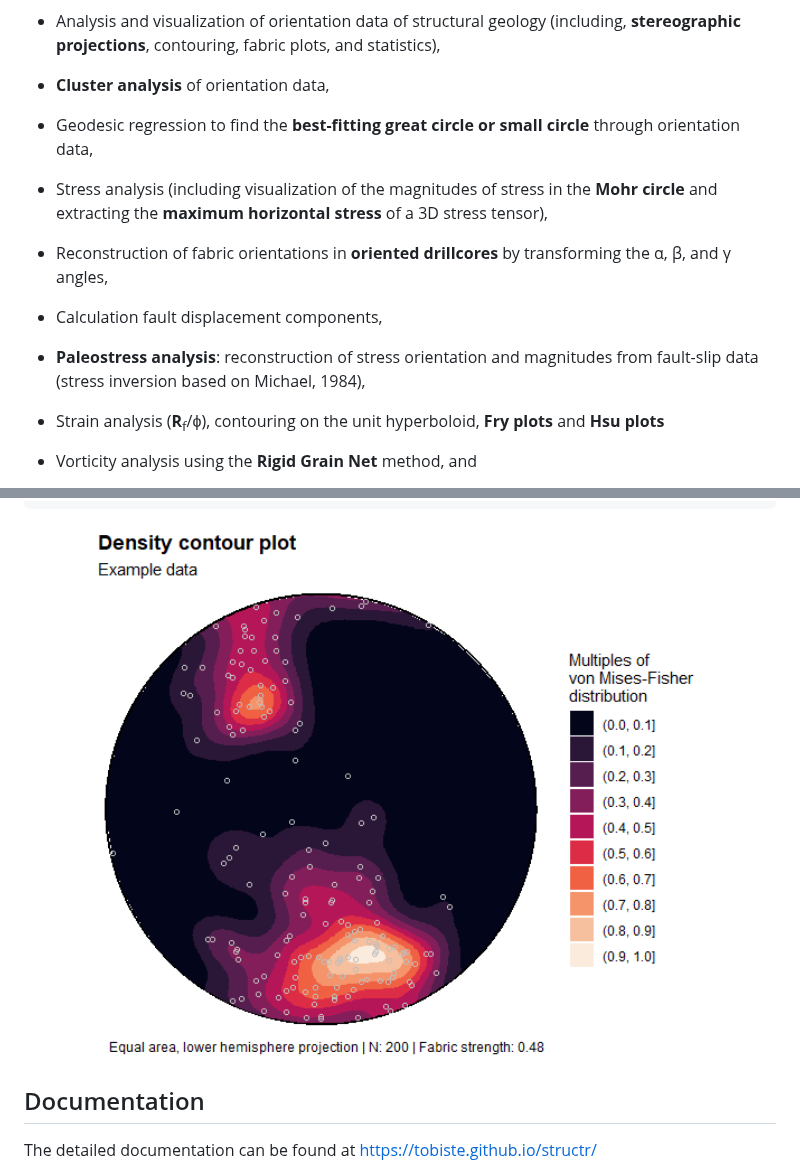
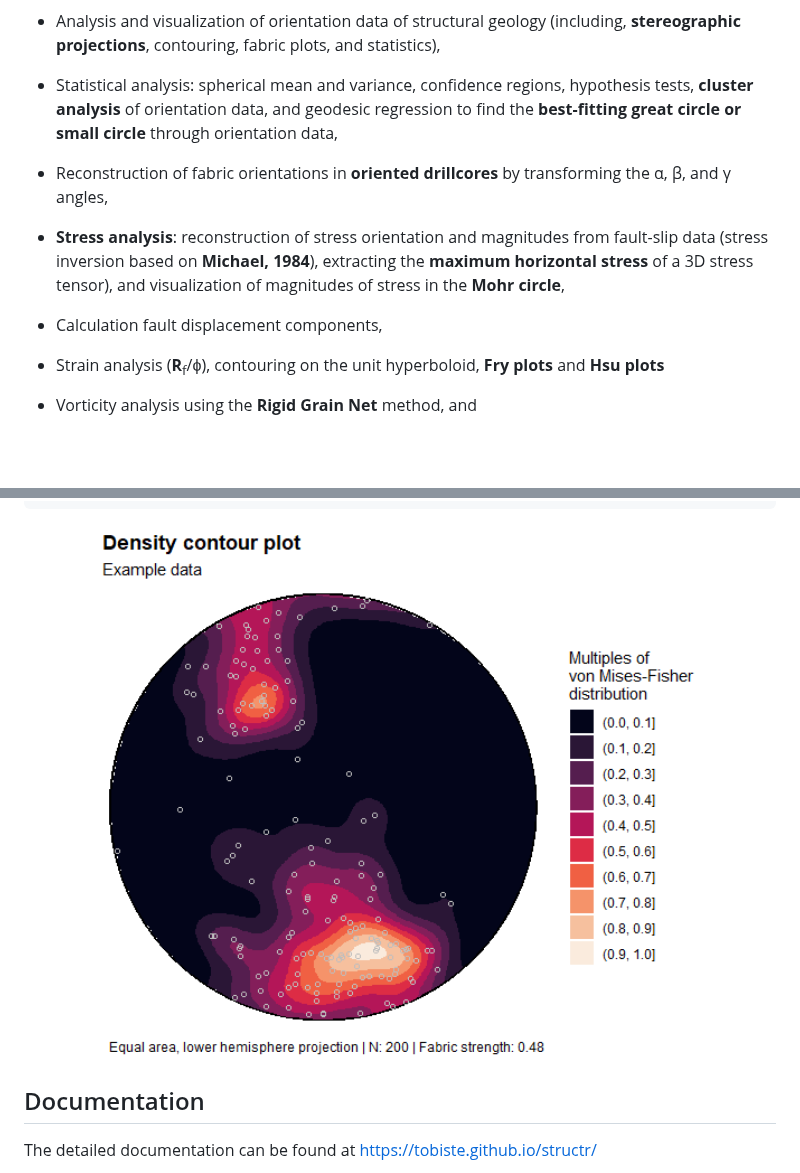
Before and after one commit to tobiste/structr, a Markdown page: README.md, 2 parts joined by grey strips. GitHub-like rendering; pictures changed too: man/figures/README-stereo-1.png; blank space fills up the shorter version.

```diff
--- a/README.md
+++ b/README.md
@@ -16,23 +16,21 @@ for structural geology. The toolset includes
   (including, **stereographic projections**, contouring, fabric plots,
   and statistics),
 
-- **Cluster analysis** of orientation data,
-
-- Geodesic regression to find the **best-fitting great circle or small
+- Statistical analysis: spherical mean and variance, confidence regions,
+  hypothesis tests, **cluster analysis** of orientation data, and
+  geodesic regression to find the **best-fitting great circle or small
   circle** through orientation data,
-
-- Stress analysis (including visualization of the magnitudes of stress
-  in the **Mohr circle** and extracting the **maximum horizontal
-  stress** of a 3D stress tensor),
 
 - Reconstruction of fabric orientations in **oriented drillcores** by
   transforming the α, β, and γ angles,
 
+- **Stress analysis**: reconstruction of stress orientation and
+  magnitudes from fault-slip data (stress inversion based on **Michael,
+  1984**), extracting the **maximum horizontal stress** of a 3D stress
+  tensor), and visualization of magnitudes of stress in the **Mohr
+  circle**,
+
 - Calculation fault displacement components,
-
-- **Paleostress analysis**: reconstruction of stress orientation and
-  magnitudes from fault-slip data (stress inversion based on Michael,
-  1984),
 
 - Strain analysis (**R**<sub>f</sub>/ϕ), contouring on the unit
   hyperboloid, **Fry plots** and **Hsu plots**
```
Also changed, not shown: 2 other files.
